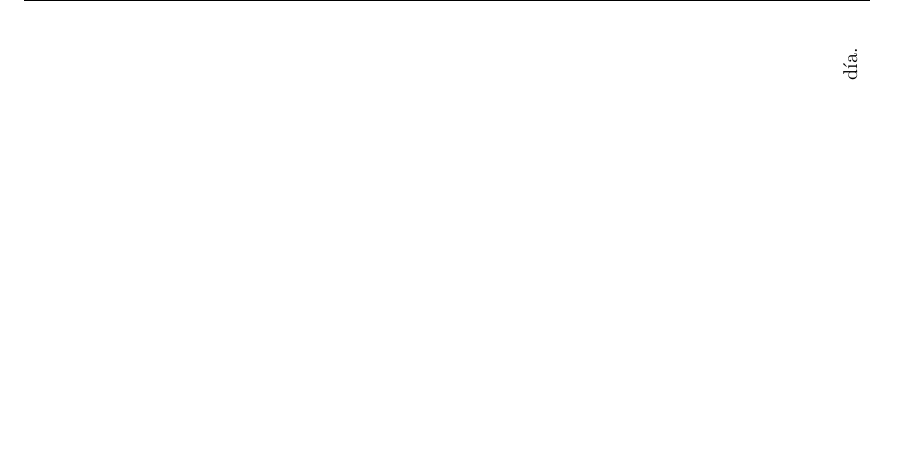
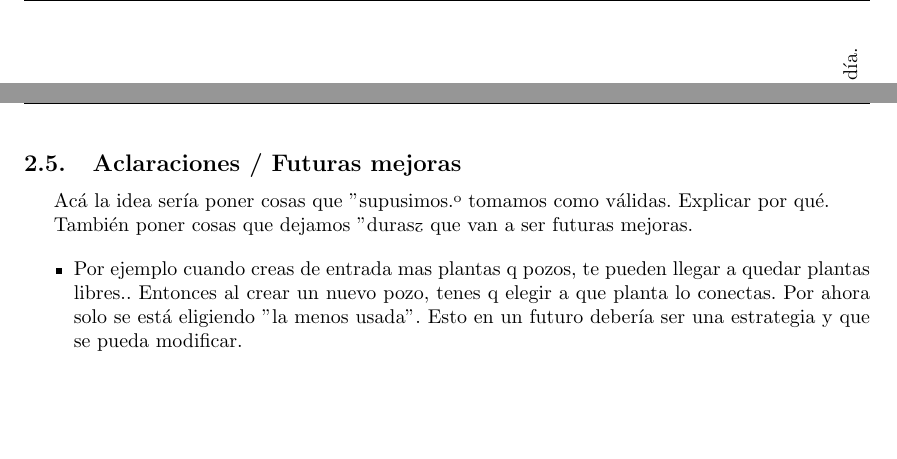
Before and after one commit to lautaroalvarez/tp1-isw, a LaTeX document (informe/Informe.tex, which reads informe/Partes/aclaraciones.tex): part of page 16 of 17 before the commit and two parts of pages 16 and 17 of 18 after it, the two joined at a grey line, cut so that both start at the same text, the shorter picture padded with empty space. Compiled offline with pdfLaTeX.

Commit message:
Agrego una nueva seccion de aclaraciones en diseño. La idea es poner acá cosas que supusimos, o dejamos base y mas tarde se puedan mejorar, o cosas que querramos aclarar sobre el diseño.

```diff
--- /dev/null
+++ b/informe/Partes/aclaraciones.tex
@@ -0,0 +1,9 @@
+\subsection{Aclaraciones / Futuras mejoras}
+
+\par Acá la idea sería poner cosas que "supusimos" o tomamos como válidas. Explicar por qué.
+\par También poner cosas que dejamos "duras" y que van a ser futuras mejoras.
+
+
+\begin{itemize}
+  \item Por ejemplo cuando creas de entrada mas plantas q pozos, te pueden llegar a quedar plantas libres.. Entonces al crear un nuevo pozo, tenes q elegir a que planta lo conectas. Por ahora solo se está eligiendo "la menos usada". Esto en un futuro debería ser una estrategia y que se pueda modificar.
+\end{itemize}
```
Also changed, not shown: informe/Partes/diseno.tex (+2 -0 lines).
